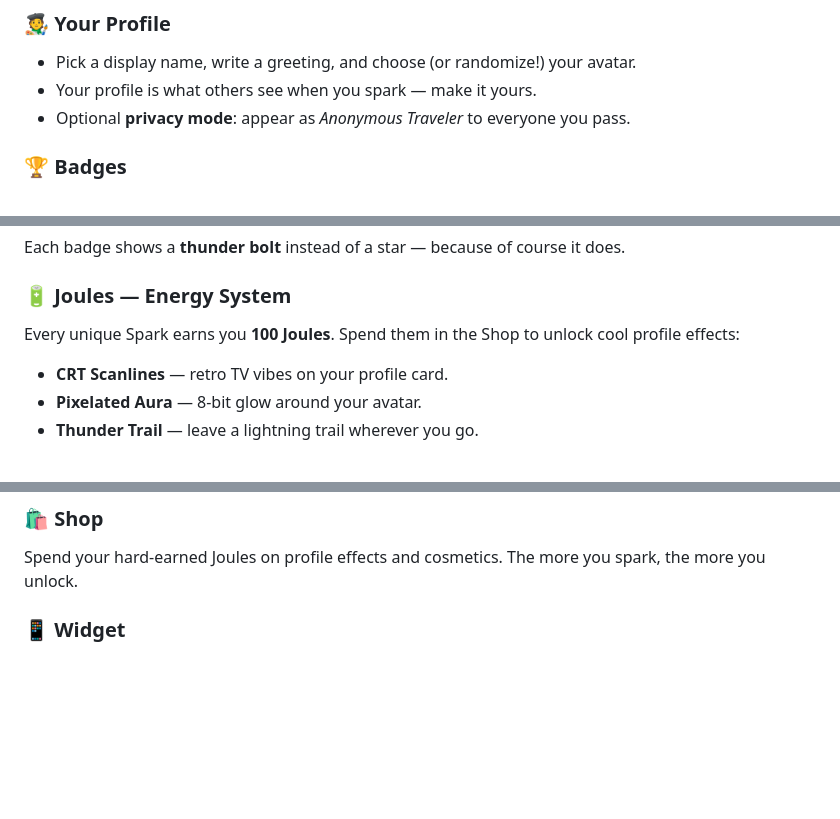
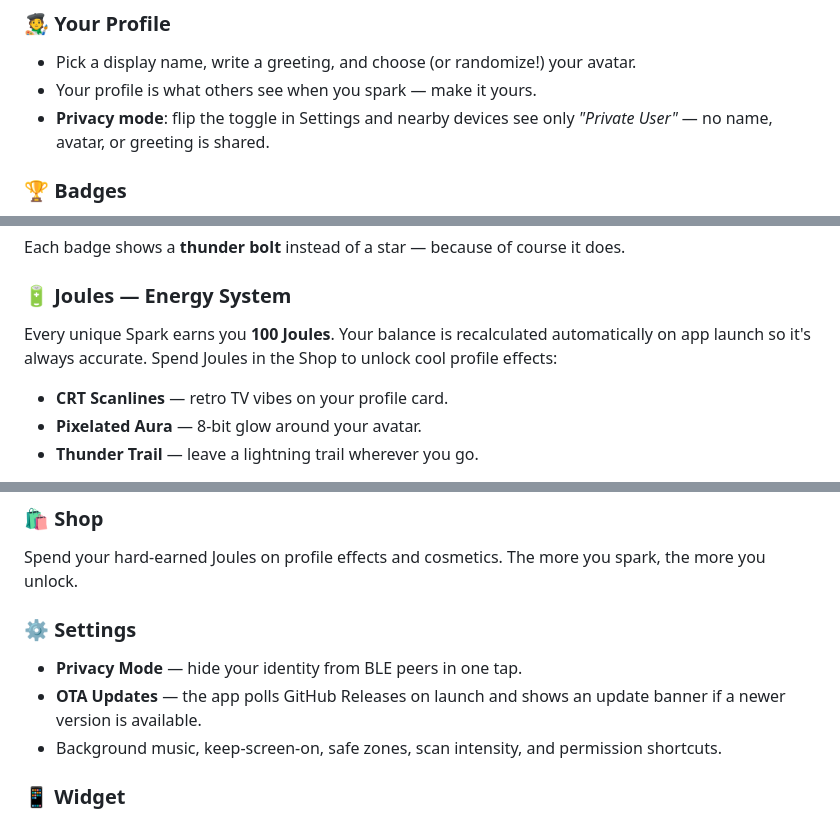
Before and after one commit to guilhermelimait/ThunderPass, a Markdown page: README.md, 3 parts joined by grey strips. Rendered like a GitHub page; blank space fills up the shorter version.

Commit message:
docs: mark privacy mode, OTA checker, Joules recalc, friends data layer, avatarSeed sync as done

```diff
--- a/README.md
+++ b/README.md
@@ -48,7 +48,7 @@ That's it. No tapping required. Just live your life and let ThunderPass do its t
 ### 🧑‍🎨 Your Profile
 - Pick a display name, write a greeting, and choose (or randomize!) your avatar.
 - Your profile is what others see when you spark — make it yours.
-- Optional **privacy mode**: appear as *Anonymous Traveler* to everyone you pass.
+- **Privacy mode**: flip the toggle in Settings and nearby devices see only *"Private User"* — no name, avatar, or greeting is shared.
 
 ### 🏆 Badges
 Badges are earned by living your ThunderPass life — sparking new people, playing retro games, hitting streaks, and more. They come in five tiers:
@@ -64,7 +64,7 @@ Badges are earned by living your ThunderPass life — sparking new people, playi
 Each badge shows a **thunder bolt** instead of a star — because of course it does.
 
 ### 🔋 Joules — Energy System
-Every unique Spark earns you **100 Joules**. Spend them in the Shop to unlock cool profile effects:
+Every unique Spark earns you **100 Joules**. Your balance is recalculated automatically on app launch so it's always accurate. Spend Joules in the Shop to unlock cool profile effects:
 - **CRT Scanlines** — retro TV vibes on your profile card.
 - **Pixelated Aura** — 8-bit glow around your avatar.
 - **Thunder Trail** — leave a lightning trail wherever you go.
@@ -79,6 +79,11 @@ Connect your [RetroAchievements](https://retroachievements.org) account and unlo
 
 ### 🛍️ Shop
 Spend your hard-earned Joules on profile effects and cosmetics. The more you spark, the more you unlock.
+
+### ⚙️ Settings
+- **Privacy Mode** — hide your identity from BLE peers in one tap.
+- **OTA Updates** — the app polls GitHub Releases on launch and shows an update banner if a newer version is available.
+- Background music, keep-screen-on, safe zones, scan intensity, and permission shortcuts.
 
 ### 📱 Widget
 A handy home screen widget shows your **total encounters** and how many happened **today** — at a glance, without opening the app.
```
Also changed, not shown: ROADMAP.md (+9 -7 lines).
